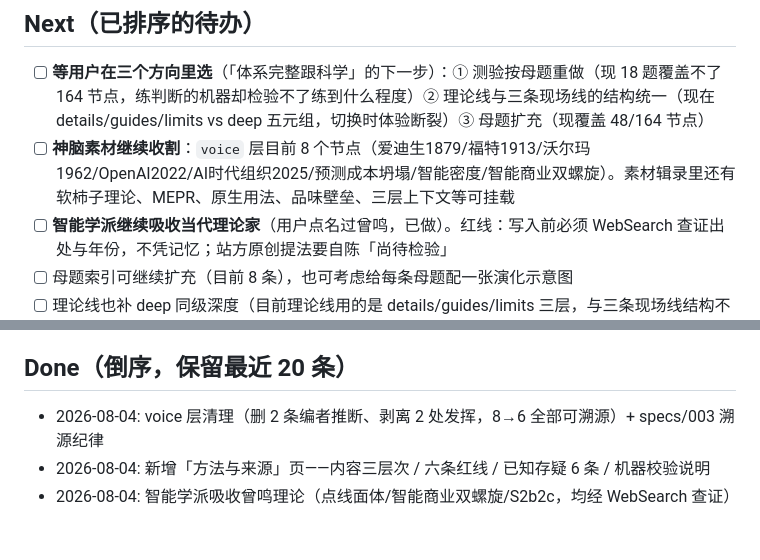
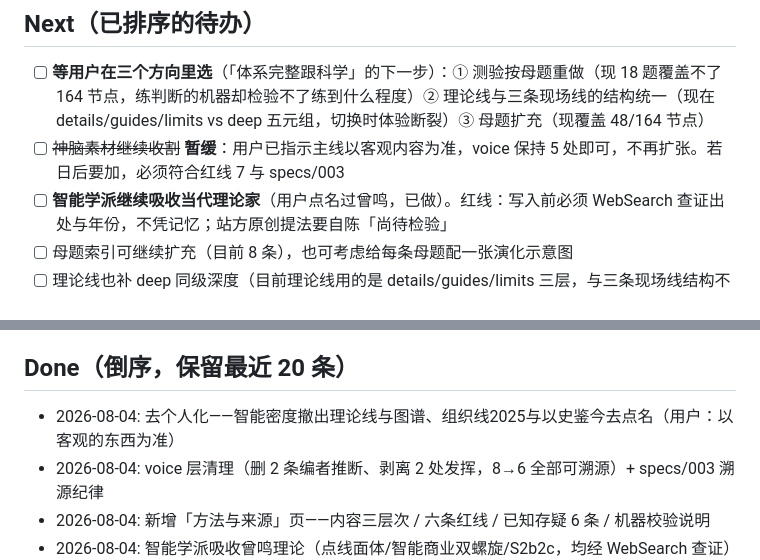
Before and after one commit to qiuyiwu1989-star/business-chronicle, a Markdown page: TASKS.md, 2 parts joined by grey strips. GitHub-like rendering; blank space fills up the shorter version.

```diff
--- a/TASKS.md
+++ b/TASKS.md
@@ -5,7 +5,7 @@
 
 ## Next（已排序的待办）
 - [ ] **等用户在三个方向里选**（「体系完整跟科学」的下一步）：① 测验按母题重做（现 18 题覆盖不了 164 节点，练判断的机器却检验不了练到什么程度）② 理论线与三条现场线的结构统一（现在 details/guides/limits vs deep 五元组，切换时体验断裂）③ 母题扩充（现覆盖 48/164 节点）
-- [ ] **神脑素材继续收割**：`voice` 层目前 8 个节点（爱迪生1879/福特1913/沃尔玛1962/OpenAI2022/AI时代组织2025/预测成本坍塌/智能密度/智能商业双螺旋）。素材辑录里还有软柿子理论、MEPR、原生用法、品味壁垒、三层上下文等可挂载
+- [ ] ~~神脑素材继续收割~~ **暂缓**：用户已指示主线以客观内容为准，voice 保持 5 处即可，不再扩张。若日后要加，必须符合红线 7 与 specs/003
 - [ ] **智能学派继续吸收当代理论家**（用户点名过曾鸣，已做）。红线：写入前必须 WebSearch 查证出处与年份，不凭记忆；站方原创提法要自陈「尚待检验」
 - [ ] 母题索引可继续扩充（目前 8 条），也可考虑给每条母题配一张演化示意图
 - [ ] 理论线也补 deep 同级深度（目前理论线用的是 details/guides/limits 三层，与三条现场线结构不同，可考虑统一）
@@ -20,6 +20,7 @@
 - PEOPLE 15 人，人物志可扩充（中国线人物全部未入人物志——刻意不写企业家个人，避开司法与政治关系）
 
 ## Done（倒序，保留最近 20 条）
+- 2026-08-04: 去个人化——智能密度撤出理论线与图谱、组织线2025与以史鉴今去点名（用户：以客观的东西为准）
 - 2026-08-04: voice 层清理（删 2 条编者推断、剥离 2 处发挥，8→6 全部可溯源）+ specs/003 溯源纪律
 - 2026-08-04: 新增「方法与来源」页——内容三层次 / 六条红线 / 已知存疑 6 条 / 机器校验说明
 - 2026-08-04: 智能学派吸收曾鸣理论（点线面体/智能商业双螺旋/S2b2c，均经 WebSearch 查证）+ 图谱布局两处修复
```
Also changed, not shown: CONTEXT.md (+15 -3 lines).
